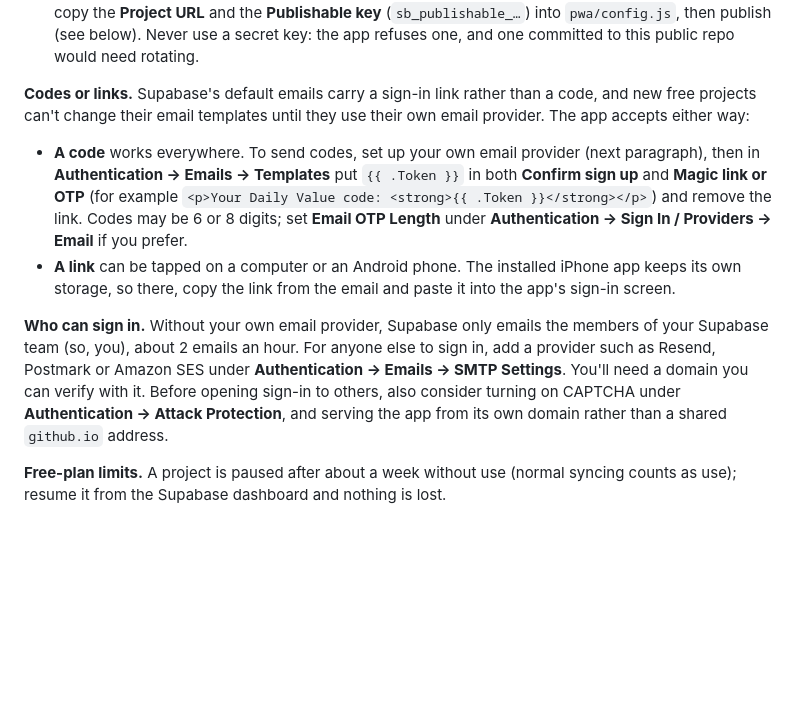
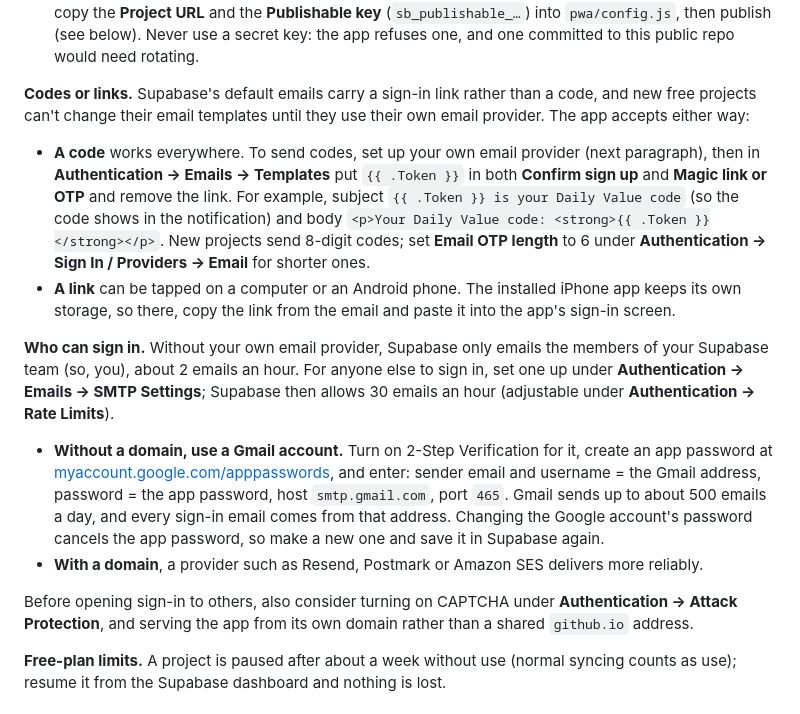
Before and after one commit to jjnesk1-ship-it/daily-value, a Markdown page: README.md, the part around the change. Rendered like a GitHub page; blank space fills up the shorter version.

Commit message:
Explain sending sign-in codes through a Gmail account
Codes need a custom SMTP sender on new free Supabase projects. A Gmail
app password works without owning a domain; note its limits, the code
in the subject line and the 6-digit setting.

Co-Authored-By: Claude Opus 5.5 <noreply@anthropic.com>

```diff
--- a/README.md
+++ b/README.md
@@ -36,10 +36,15 @@ Accounts use a free [Supabase](https://supabase.com) project and stay switched o
 
 **Codes or links.** Supabase's default emails carry a sign-in link rather than a code, and new free projects can't change their email templates until they use their own email provider. The app accepts either way:
 
-- **A code** works everywhere. To send codes, set up your own email provider (next paragraph), then in **Authentication → Emails → Templates** put `{{ .Token }}` in both **Confirm sign up** and **Magic link or OTP** (for example `<p>Your Daily Value code: <strong>{{ .Token }}</strong></p>`) and remove the link. Codes may be 6 or 8 digits; set **Email OTP Length** under **Authentication → Sign In / Providers → Email** if you prefer.
+- **A code** works everywhere. To send codes, set up your own email provider (next paragraph), then in **Authentication → Emails → Templates** put `{{ .Token }}` in both **Confirm sign up** and **Magic link or OTP** and remove the link. For example, subject `{{ .Token }} is your Daily Value code` (so the code shows in the notification) and body `<p>Your Daily Value code: <strong>{{ .Token }}</strong></p>`. New projects send 8-digit codes; set **Email OTP length** to 6 under **Authentication → Sign In / Providers → Email** for shorter ones.
 - **A link** can be tapped on a computer or an Android phone. The installed iPhone app keeps its own storage, so there, copy the link from the email and paste it into the app's sign-in screen.
 
-**Who can sign in.** Without your own email provider, Supabase only emails the members of your Supabase team (so, you), about 2 emails an hour. For anyone else to sign in, add a provider such as Resend, Postmark or Amazon SES under **Authentication → Emails → SMTP Settings**. You'll need a domain you can verify with it. Before opening sign-in to others, also consider turning on CAPTCHA under **Authentication → Attack Protection**, and serving the app from its own domain rather than a shared `github.io` address.
+**Who can sign in.** Without your own email provider, Supabase only emails the members of your Supabase team (so, you), about 2 emails an hour. For anyone else to sign in, set one up under **Authentication → Emails → SMTP Settings**; Supabase then allows 30 emails an hour (adjustable under **Authentication → Rate Limits**).
+
+- **Without a domain, use a Gmail account.** Turn on 2-Step Verification for it, create an app password at [myaccount.google.com/apppasswords](https://myaccount.google.com/apppasswords), and enter: sender email and username = the Gmail address, password = the app password, host `smtp.gmail.com`, port `465`. Gmail sends up to about 500 emails a day, and every sign-in email comes from that address. Changing the Google account's password cancels the app password, so make a new one and save it in Supabase again.
+- **With a domain**, a provider such as Resend, Postmark or Amazon SES delivers more reliably.
+
+Before opening sign-in to others, also consider turning on CAPTCHA under **Authentication → Attack Protection**, and serving the app from its own domain rather than a shared `github.io` address.
 
 **Free-plan limits.** A project is paused after about a week without use (normal syncing counts as use); resume it from the Supabase dashboard and nothing is lost.
 
```
